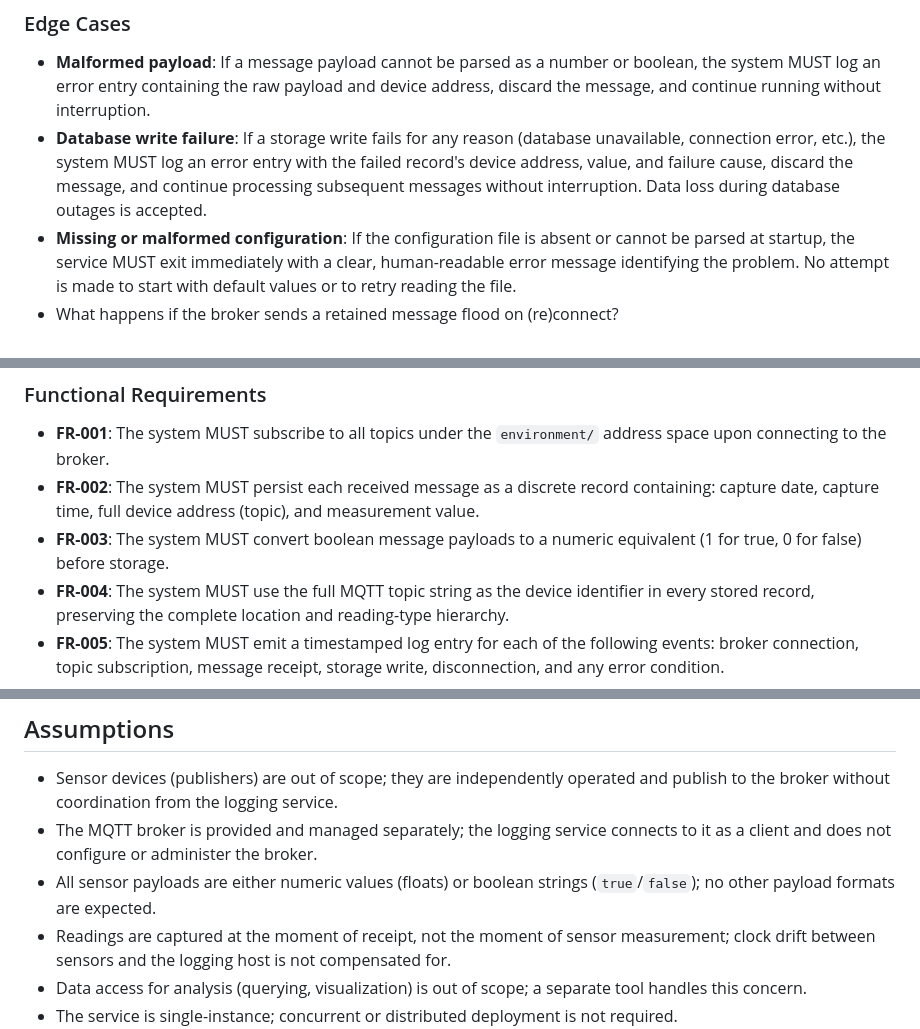
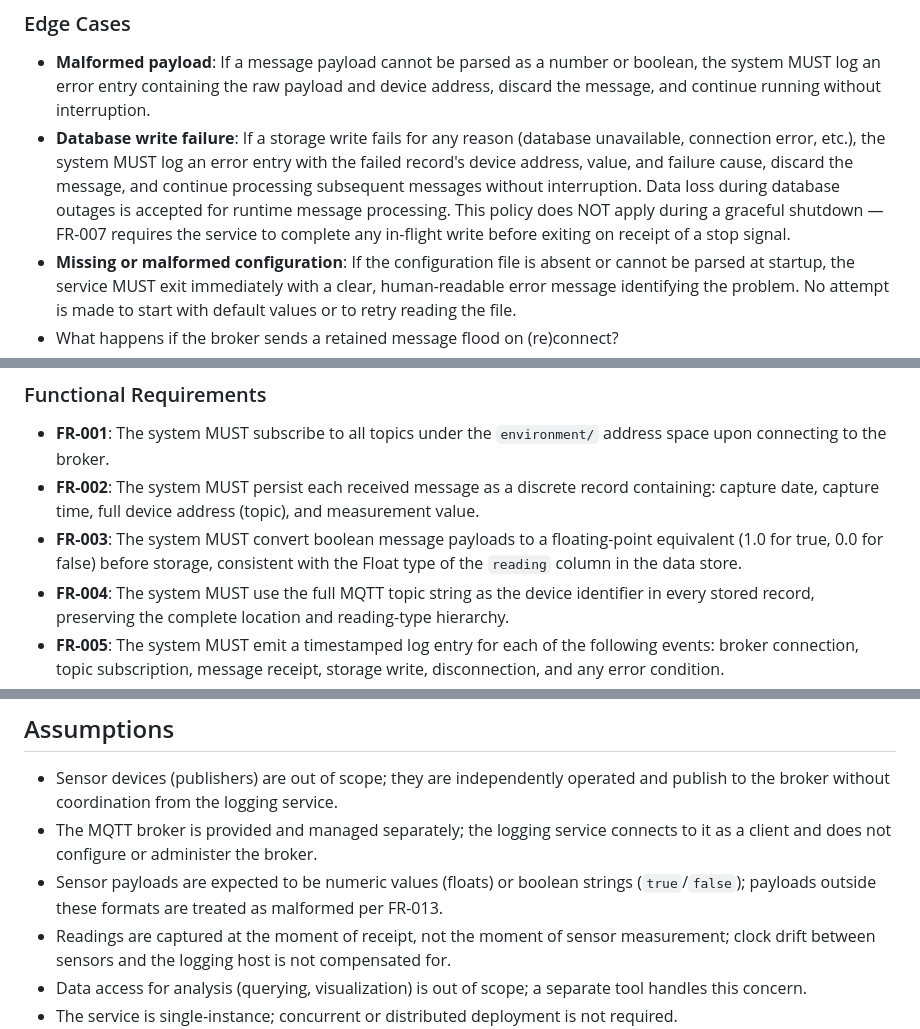
Before and after one commit to konchris/mqttlogger, a Markdown page: specs/001-core-mqtt-logger/spec.md, 3 parts joined by grey strips. Rendered like a GitHub page.

Commit message:
[Spec Kit] Apply HIGH-severity analysis remediations
- spec.md FR-003: clarify boolean→float is 1.0/0.0 (Float column alignment)
- spec.md Edge Cases: data-loss policy explicitly excludes graceful shutdown window
- spec.md Assumptions: soften payload-format assumption to align with FR-013
- tasks.md T035: add FR-014 DB write failure integration test task
- tasks.md T033/T034: add pytest.mark.integration markers and conftest docs tasks

Co-Authored-By: Claude Sonnet 4.6 <noreply@anthropic.com>

```diff
--- a/specs/001-core-mqtt-logger/spec.md
+++ b/specs/001-core-mqtt-logger/spec.md
@@ -153,7 +153,9 @@ connects and begins storing readings successfully.
 - **Database write failure**: If a storage write fails for any reason (database unavailable,
   connection error, etc.), the system MUST log an error entry with the failed record's device
   address, value, and failure cause, discard the message, and continue processing subsequent
-  messages without interruption. Data loss during database outages is accepted.
+  messages without interruption. Data loss during database outages is accepted for runtime
+  message processing. This policy does NOT apply during a graceful shutdown — FR-007 requires
+  the service to complete any in-flight write before exiting on receipt of a stop signal.
 - **Missing or malformed configuration**: If the configuration file is absent or cannot be
   parsed at startup, the service MUST exit immediately with a clear, human-readable error
   message identifying the problem. No attempt is made to start with default values or to
@@ -169,8 +171,9 @@ connects and begins storing readings successfully.
   upon connecting to the broker.
 - **FR-002**: The system MUST persist each received message as a discrete record containing:
   capture date, capture time, full device address (topic), and measurement value.
-- **FR-003**: The system MUST convert boolean message payloads to a numeric equivalent (1 for
-  true, 0 for false) before storage.
+- **FR-003**: The system MUST convert boolean message payloads to a floating-point equivalent
+  (1.0 for true, 0.0 for false) before storage, consistent with the Float type of the
+  `reading` column in the data store.
 - **FR-004**: The system MUST use the full MQTT topic string as the device identifier in every
   stored record, preserving the complete location and reading-type hierarchy.
 - **FR-005**: The system MUST emit a timestamped log entry for each of the following events:
@@ -257,8 +260,8 @@ connects and begins storing readings successfully.
   the broker without coordination from the logging service.
 - The MQTT broker is provided and managed separately; the logging service connects to it as a
   client and does not configure or administer the broker.
-- All sensor payloads are either numeric values (floats) or boolean strings (`true`/`false`);
-  no other payload formats are expected.
+- Sensor payloads are expected to be numeric values (floats) or boolean strings (`true`/`false`);
+  payloads outside these formats are treated as malformed per FR-013.
 - Readings are captured at the moment of receipt, not the moment of sensor measurement;
   clock drift between sensors and the logging host is not compensated for.
 - Data access for analysis (querying, visualization) is out of scope; a separate tool handles
```
Also changed, not shown: specs/001-core-mqtt-logger/tasks.md (+3 -0 lines).
